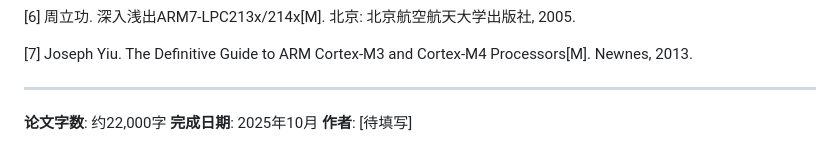
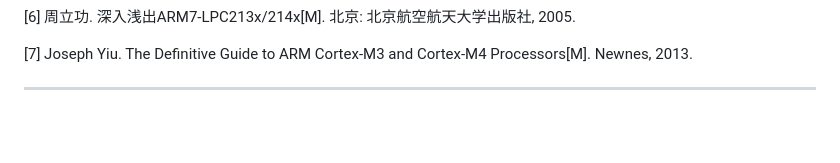
Before and after one commit to RussellCooper-DJZ/manbo-robot-dog, a Markdown page: docs/thesis_embedded_development.md, the part around the change. GitHub-like rendering; blank space fills up the shorter version.

```diff
--- a/docs/thesis_embedded_development.md
+++ b/docs/thesis_embedded_development.md
@@ -2446,7 +2446,3 @@ RCC_APB2PeriphClockCmd(RCC_APB2Periph_ADC1, DISABLE);
 [7] Joseph Yiu. The Definitive Guide to ARM Cortex-M3 and Cortex-M4 Processors[M]. Newnes, 2013.
 
 ---
-
-**论文字数**: 约22,000字
-**完成日期**: 2025年10月
-**作者**: [待填写]
```
